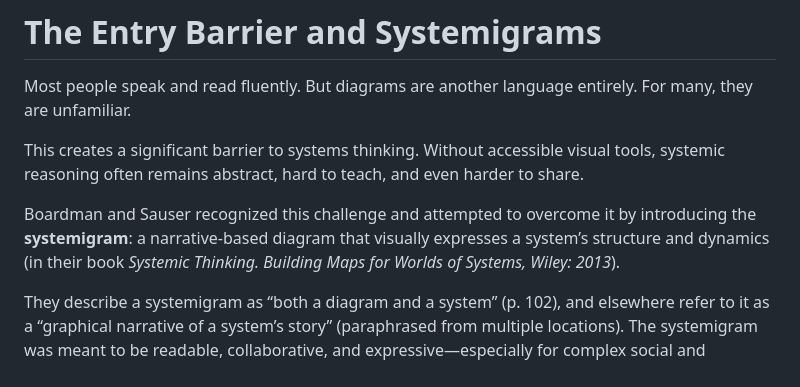
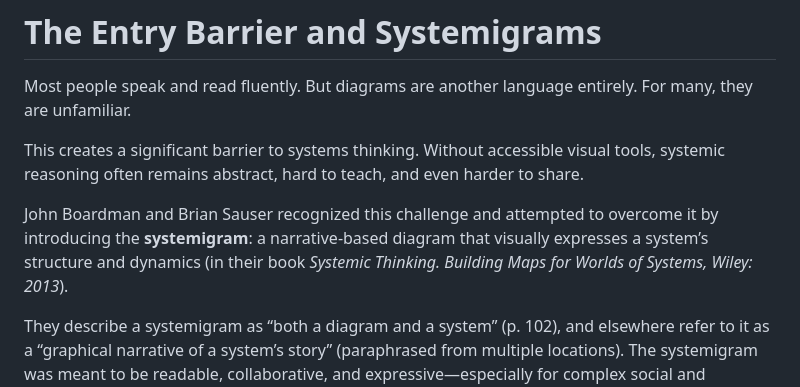
Before and after one commit to stefankober/minimal-systemigram-description-language, a Markdown page: README.md, the part around the change. GitHub-like rendering.

Commit message:
Updated README for Release 0.1.0

```diff
--- a/README.md
+++ b/README.md
@@ -94,7 +94,7 @@ Most people speak and read fluently. But diagrams are another language entirely.
 
 This creates a significant barrier to systems thinking. Without accessible visual tools, systemic reasoning often remains abstract, hard to teach, and even harder to share.
 
-Boardman and Sauser recognized this challenge and attempted to overcome it by introducing the **systemigram**: a narrative-based diagram that visually expresses a system’s structure and dynamics (in their book *Systemic Thinking. Building Maps for Worlds of Systems, Wiley: 2013*).
+John Boardman and Brian Sauser recognized this challenge and attempted to overcome it by introducing the **systemigram**: a narrative-based diagram that visually expresses a system’s structure and dynamics (in their book *Systemic Thinking. Building Maps for Worlds of Systems, Wiley: 2013*).
 
 They describe a systemigram as “both a diagram and a system” (p. 102), and elsewhere refer to it as a “graphical narrative of a system’s story” (paraphrased from multiple locations). The systemigram was meant to be readable, collaborative, and expressive—especially for complex social and organizational systems.
 
```
